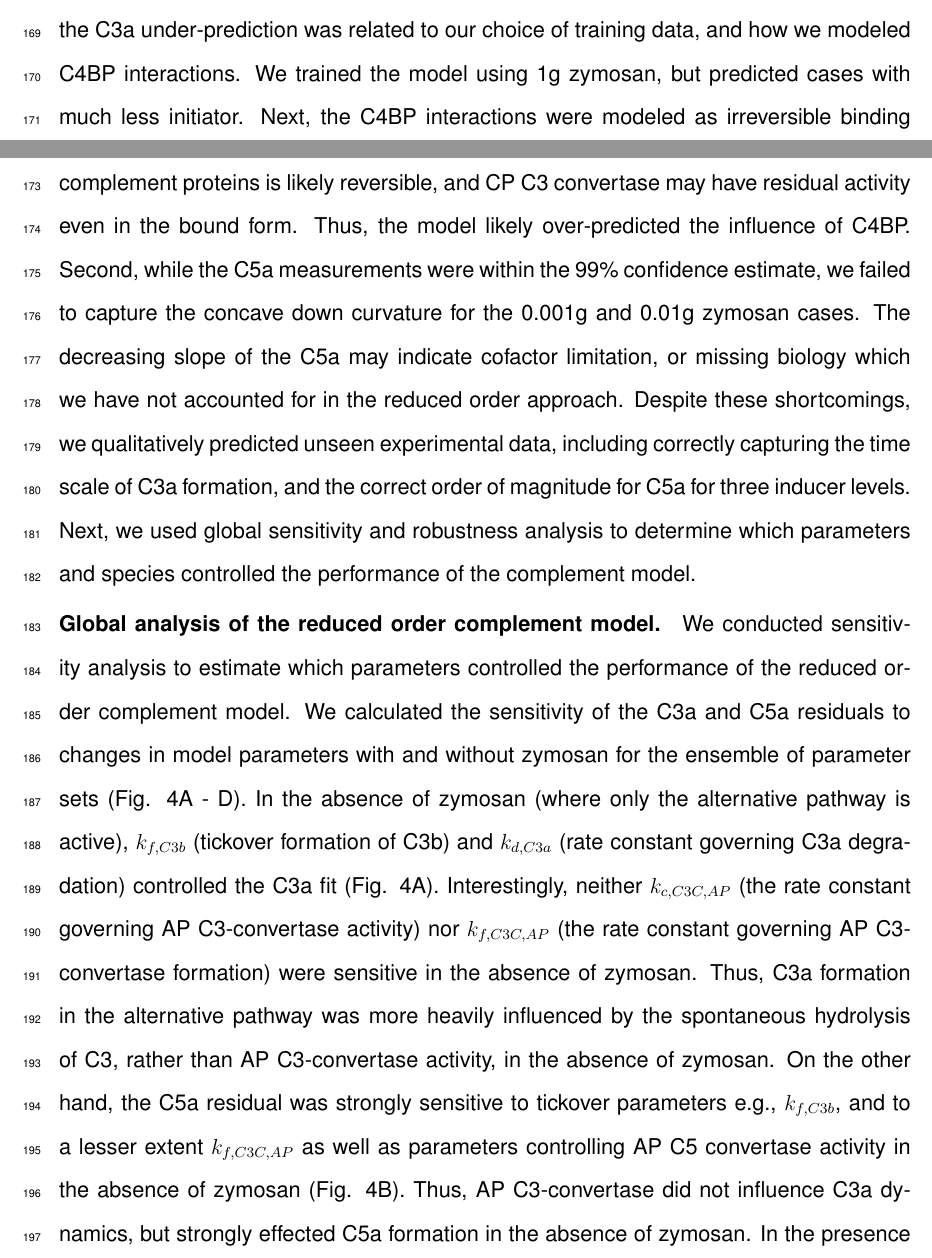
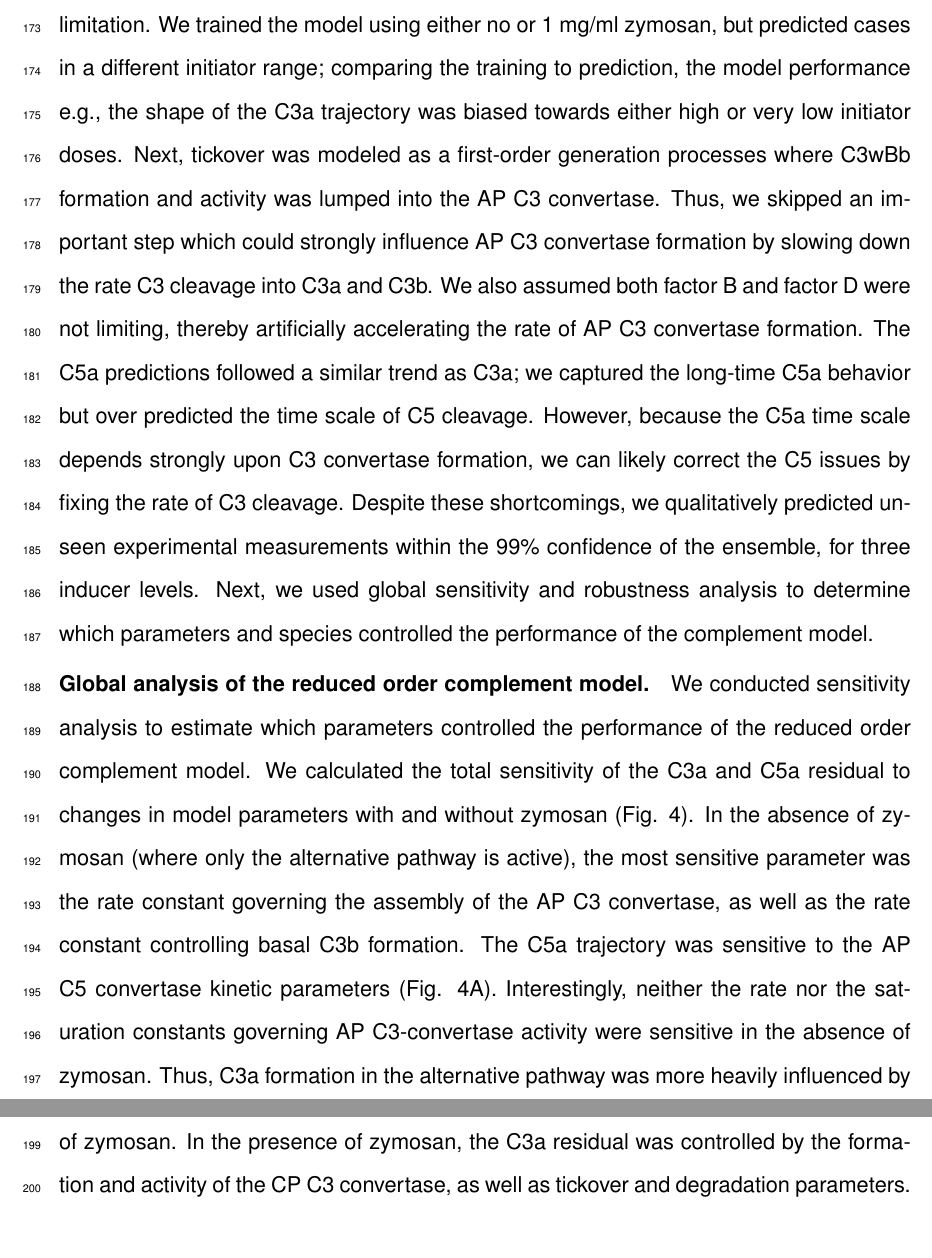
Before and after one commit to varnerlab/Complement_Manuscript_Repository, a LaTeX document (Paper_v4.tex): two parts of pages 9 and 10 of 34 before the commit and two parts of pages 10 and 11 of 34 after it, joined at a grey line, cut at the place of the change. Compiled offline with pdfLaTeX.

Commit message:
Man, we are close ...

```diff
--- a/Paper_v4.tex
+++ b/Paper_v4.tex
@@ -295,10 +290,0 @@ However, there were shortcomings with model performance, especially for the C3a
-First, while the overall C3a trend was captured, the level of C3a was consistently under-predicted (outside of our 99\% confidence interval) in all cases (Fig. \ref{fig-prediction}, left column).
-We believe the C3a under-prediction was related to our choice of training data, and how we modeled C4BP interactions.
-We trained the model using 1g zymosan, but predicted cases with much less initiator.
-Next, the C4BP interactions were modeled as irreversible binding steps resulting in completely inactive complexes.
-However, the binding of C4BP with complement proteins is likely reversible, and CP C3 convertase may have residual activity even in the bound form.
-Thus, the model likely over-predicted the influence of C4BP.
-Second, while the C5a measurements were within the 99\% confidence estimate, we failed to capture the concave down curvature for the 0.001g and 0.01g zymosan cases.
-The decreasing slope of the C5a may indicate cofactor limitation, or missing biology which we have not accounted for in the reduced order approach.
-Despite these shortcomings, we qualitatively predicted unseen experimental data, including correctly capturing the time scale of C3a formation,
-and the correct order of magnitude for C5a for three inducer levels.
@@ -305,3 +298,12 @@ and the correct order of magnitude for C5a for three inducer levels.
+We believe the C3a timescale was related to our choice of training data, how we modeled the tickover mechanism, and factor B and D limitation.
+We trained the model using either no or 1 mg/ml zymosan, but predicted cases in a different initiator range;
+comparing the training to prediction, the model performance e.g., the shape of the C3a trajectory was biased towards either high or very low initiator doses.
+Next, tickover was modeled as a first-order generation processes where C3wBb formation and activity was lumped into the AP C3 convertase.
+Thus, we skipped an important step which could strongly influence AP C3 convertase formation by slowing down the rate C3 cleavage into C3a and C3b.
+We also assumed both factor B and factor D were not limiting, thereby artificially accelerating the rate of AP C3 convertase formation.
+The C5a predictions followed a similar trend as C3a; we captured the long-time C5a behavior but over predicted the time scale of C5 cleavage.
+However, because the C5a time scale depends strongly upon C3 convertase formation, we can likely correct the C5 issues by fixing the rate of C3 cleavage.
+Despite these shortcomings, we qualitatively predicted unseen experimental measurements within the 99\% confidence of the ensemble, for three inducer levels.
 Next, we used global sensitivity and robustness analysis to determine which parameters and species controlled the performance of the complement model.
 
 %This gives us new insight in which of the parameters play a role in complement activation. Even though AP~C3~convertase is also responsible in the conversion of C3 and the production of C3a, the kinetic parameters that govern the equation was not sensitive at all. This elucidated that the activation of
@@ -310,11 +312,9 @@ Next, we used global sensitivity and robustness analysis to determine which para
 
 \subsection*{Global analysis of the reduced order complement model.}
 We conducted sensitivity analysis to estimate which parameters controlled the performance of the reduced order complement model.
-We calculated the sensitivity of the C3a and C5a residuals to changes in model parameters with and without zymosan for the ensemble of parameter sets (Fig. \ref{fig-SA}A - D).
-In the absence of zymosan (where only the alternative pathway is active), $k_{f,C3b}$ (tickover formation of C3b) and $k_{d,C3a}$ (rate constant governing C3a degradation)
-controlled the C3a fit (Fig. \ref{fig-SA}A). Interestingly, neither $k_{c,C3C,AP}$ (the rate constant governing AP C3-convertase activity) nor $k_{f,C3C,AP}$ (the rate constant governing AP C3-convertase formation) were sensitive in the absence of zymosan.
+We calculated the total sensitivity of the C3a and C5a residual to changes in model parameters with and without zymosan (Fig. \ref{fig-SA}).
+In the absence of zymosan (where only the alternative pathway is active), the most sensitive parameter was the rate constant governing the assembly of the AP C3 convertase, as
+well as the rate constant controlling basal C3b formation. The C5a trajectory was sensitive to the AP C5 convertase kinetic parameters (Fig. \ref{fig-SA}A).
+Interestingly, neither the rate nor the saturation constants governing AP C3-convertase activity were sensitive in the absence of zymosan.
 Thus, C3a formation in the alternative pathway was more heavily influenced by the spontaneous hydrolysis of C3, rather than AP C3-convertase activity, in the absence of zymosan.
-On the other hand, the C5a residual was strongly sensitive to tickover parameters e.g., $k_{f,C3b}$, and to a lesser extent $k_{f,C3C,AP}$ as well as
-parameters controlling AP C5 convertase activity in the absence of zymosan (Fig. \ref{fig-SA}B).
-Thus, AP C3-convertase did not influence C3a dynamics, but strongly effected C5a formation in the absence of zymosan.
-In the presence of zymosan, the C3a residual was controlled by the formation and activity of the CP C3 convertase, as well as tickover and degradation parameters (Fig. \ref{fig-SA}C).
+In the presence of zymosan, the C3a residual was controlled by the formation and activity of the CP C3 convertase, as well as tickover and degradation parameters.
```
Also changed, not shown: figs/Figure3_predictions_final_v2.pdf, figs/Figure3_predictions_final_v3.pdf (added), Paper_v4.tex (34 more changed lines), 2 other files.
